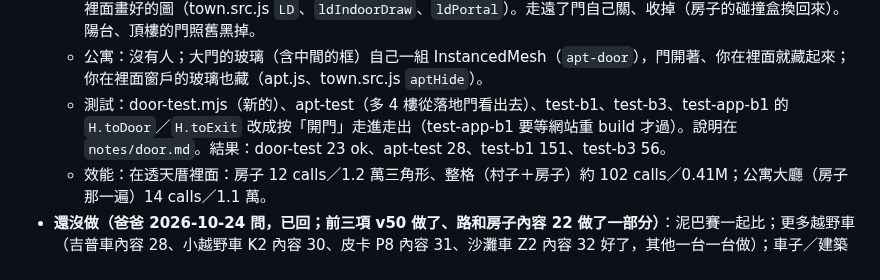
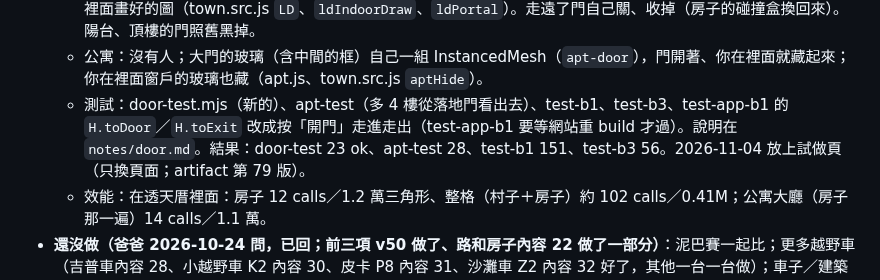
Before and after one commit to nkuo-git/beau-car-game, a Markdown page: CLAUDE.md, the part around the change. GitHub-like rendering.

Commit message:
記錄：試做頁 v77 是 artifact 第 79 版
Co-Authored-By: Claude Opus 5.5 <noreply@anthropic.com>
Claude-Session: https://claude.ai/code/session_01LEz6v7TAVwpgV8AADas5SD

```diff
--- a/CLAUDE.md
+++ b/CLAUDE.md
@@ -403,7 +403,7 @@ npm ci                      # 在 repo 最上層；three 0.186.1（遊戲、測
 - **試做頁 v77（2026-11-04；第 65 批）＝ 窗戶看得到外面、門自己開**：Nick「所有建築的窗戶真的可以看外面 門也要自己開 每棟都可以上每層樓」「每棟房子裡的人會進出 會動 / 公寓不要有人」→ 跟 Nick 說分三步（每步先放試做頁）：1 窗戶看外面＋門自己開（這一批）、2 每棟都能上每一層（樓梯自己走）、3 房子裡的人走來走去、進出。先做村子；內湖之後。卡片「透天厝要變成幾層樓？」Nick 2026-11-04 選「1 層＋頂樓」（第 2 步：透天厝維持 1 層，樓梯走上頂樓）。
   - 村子的透天厝、三合院、公寓：門口按「開門」→ 門片轉開（0.6 秒）→ 直接走進去（不黑掉）；超商自動門走近就開；店面、廟整面開著。裡面蓋在真的位置（interiors.js `live`：窗戶不畫圖、門片會動、`I.portals`），在裡面先畫村子（鏡頭搬到那一層真的高度）再畫房子 → 窗戶、門洞看到的就是真的街、車、天空；在外面門開著，門洞貼裡面畫好的圖（town.src.js `LD`、`ldIndoorDraw`、`ldPortal`）。走遠了門自己關、收掉（房子的碰撞盒換回來）。陽台、頂樓的門照舊黑掉。
   - 公寓：沒有人；大門的玻璃（含中間的框）自己一組 InstancedMesh（`apt-door`），門開著、你在裡面就藏起來；你在裡面窗戶的玻璃也藏（apt.js、town.src.js `aptHide`）。
-  - 測試：door-test.mjs（新的）、apt-test（多 4 樓從落地門看出去）、test-b1、test-b3、test-app-b1 的 `H.toDoor`／`H.toExit` 改成按「開門」走進走出（test-app-b1 要等網站重 build 才過）。說明在 `notes/door.md`。結果：door-test 23 ok、apt-test 28、test-b1 151、test-b3 56。
+  - 測試：door-test.mjs（新的）、apt-test（多 4 樓從落地門看出去）、test-b1、test-b3、test-app-b1 的 `H.toDoor`／`H.toExit` 改成按「開門」走進走出（test-app-b1 要等網站重 build 才過）。說明在 `notes/door.md`。結果：door-test 23 ok、apt-test 28、test-b1 151、test-b3 56。2026-11-04 放上試做頁（只換頁面；artifact 第 79 版）。
   - 效能：在透天厝裡面：房子 12 calls／1.2 萬三角形、整格（村子＋房子）約 102 calls／0.41M；公寓大廳（房子那一遍）14 calls／1.1 萬。
 - **還沒做（爸爸 2026-10-24 問，已回；前三項 v50 做了、路和房子內容 22 做了一部分）**：泥巴賽一起比；更多越野車（吉普車內容 28、小越野車 K2 內容 30、皮卡 P8 內容 31、沙灘車 Z2 內容 32 好了，其他一台一台做）；車子／建築再往目標圖靠近（新的 GC8 內容 29、A 柱和 B 柱內容 30、細節＋門縫＋車燈內容 31 上線了）；車庫頁真的車款名；iPhone 沒測；音量沒真的聽過。
 - **已知問題**
```
